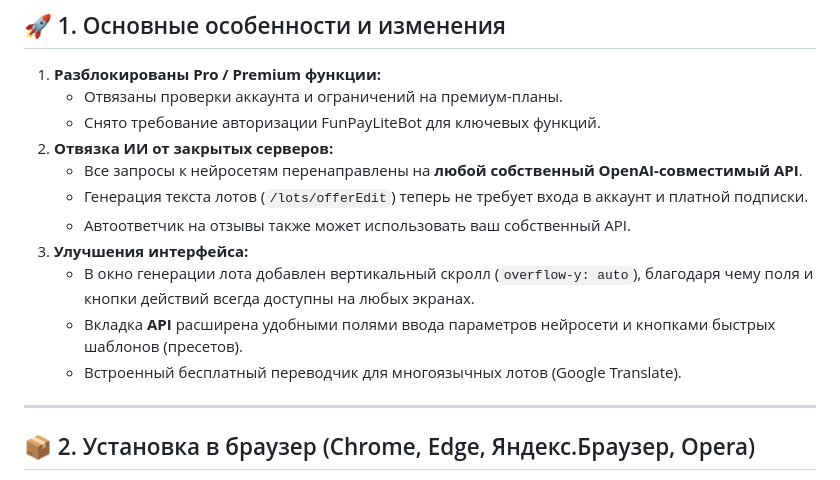
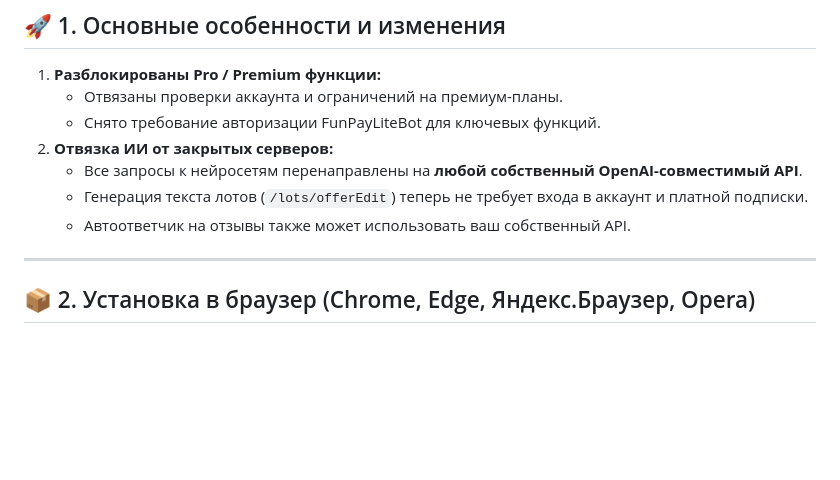
Before and after one commit to chiza00/Litebot-Funpay-Crack, a Markdown page: README.md, the part around the change. Drawn GitHub-style; blank space fills up the shorter version.

Commit message:
Update README to remove interface improvements section
Removed interface improvement details from the README.

```diff
--- a/README.md
+++ b/README.md
@@ -21,10 +21,6 @@
    - Все запросы к нейросетям перенаправлены на **любой собственный OpenAI-совместимый API**.
    - Генерация текста лотов (`/lots/offerEdit`) теперь не требует входа в аккаунт и платной подписки.
    - Автоответчик на отзывы также может использовать ваш собственный API.
-3. **Улучшения интерфейса:**
-   - В окно генерации лота добавлен вертикальный скролл (`overflow-y: auto`), благодаря чему поля и кнопки действий всегда доступны на любых экранах.
-   - Вкладка **API** расширена удобными полями ввода параметров нейросети и кнопками быстрых шаблонов (пресетов).
-   - Встроенный бесплатный переводчик для многоязычных лотов (Google Translate).
 
 ---
 
```
